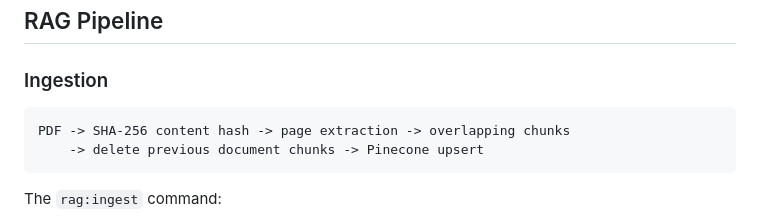
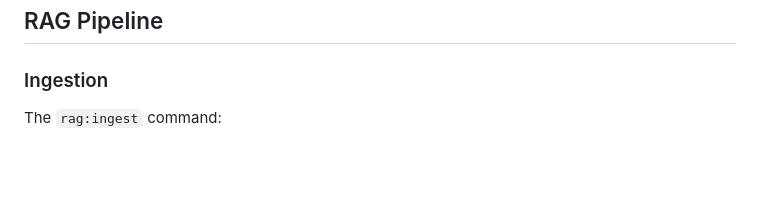
Before and after one commit to simocompsci/RAG_PROJECT, a Markdown page: README.md, the part around one of its changes. Drawn GitHub-style; blank space fills up the shorter version.

````diff
--- a/README.md
+++ b/README.md
@@ -51,11 +31,6 @@ flowchart LR
 ## RAG Pipeline
 
 ### Ingestion
-
-```text
-PDF -> SHA-256 content hash -> page extraction -> overlapping chunks
-    -> delete previous document chunks -> Pinecone upsert
-```
 
 The `rag:ingest` command:
 
````
Also changed, not shown: other parts of README.md (+0 -83 lines).
